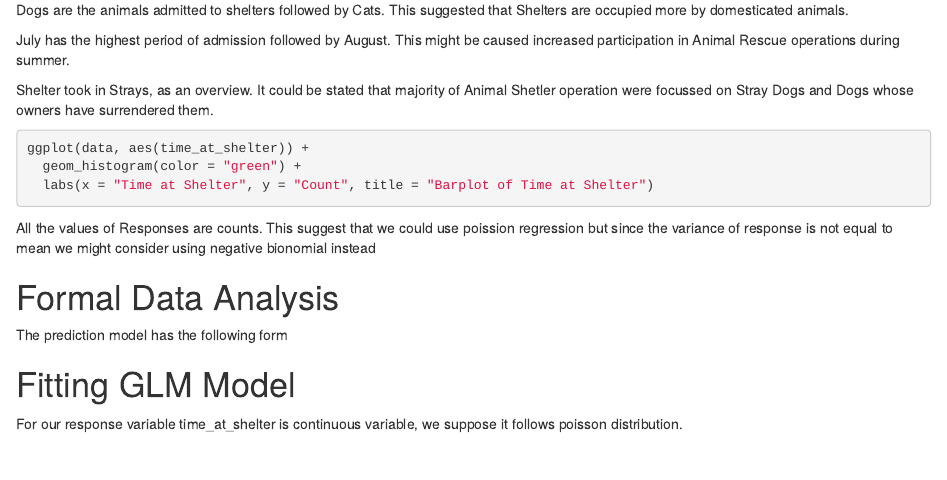
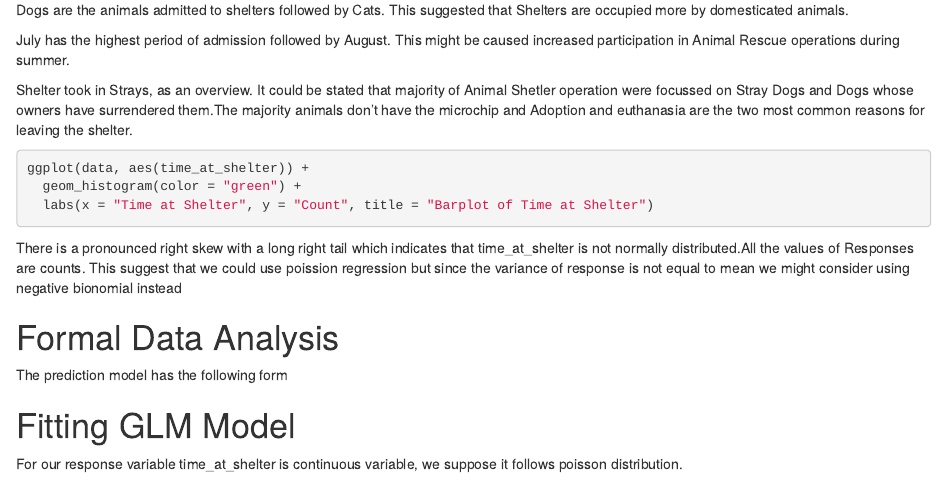
Before and after one commit to RuoyeHong/Group17, an R Markdown document (Project2_Group17.Rmd): the page in a window 1100 px wide, from 390 px down. Rendered offline with R 4.5, knitr and Pandoc, with nearby package versions; the code chunks are not run, so their results and figures are left out.

Commit message:
updated by Zhiming Guo

````diff
--- a/Project2_Group17.Rmd
+++ b/Project2_Group17.Rmd
@@ -105,7 +105,7 @@ b4
 ```
 
 
-Shelter took in Strays, as an overview. It could be stated that majority of Animal Shetler operation were focussed on Stray Dogs and Dogs whose owners have surrendered them.
+Shelter took in Strays, as an overview. It could be stated that majority of Animal Shetler operation were focussed on Stray Dogs and Dogs whose owners have surrendered them.The majority animals don’t have the microchip and Adoption and euthanasia are the two most common reasons for leaving the shelter.
 
 
 
@@ -115,7 +115,7 @@ ggplot(data, aes(time_at_shelter)) +
   labs(x = "Time at Shelter", y = "Count", title = "Barplot of Time at Shelter")
 ```
 
-All the values of Responses are counts. This suggest that we could use poission regression but since the variance of response is not equal to mean we might consider using negative bionomial instead
+There is a pronounced right skew with a long right tail which indicates that time_at_shelter is not normally distributed.All the values of Responses are counts. This suggest that we could use poission regression but since the variance of response is not equal to mean we might consider using negative bionomial instead
 
 
 # Formal Data Analysis {#sec:FDA}
````
Also changed, not shown: Project2_Group17.Rmd (2 more changed lines), 3 other files.
